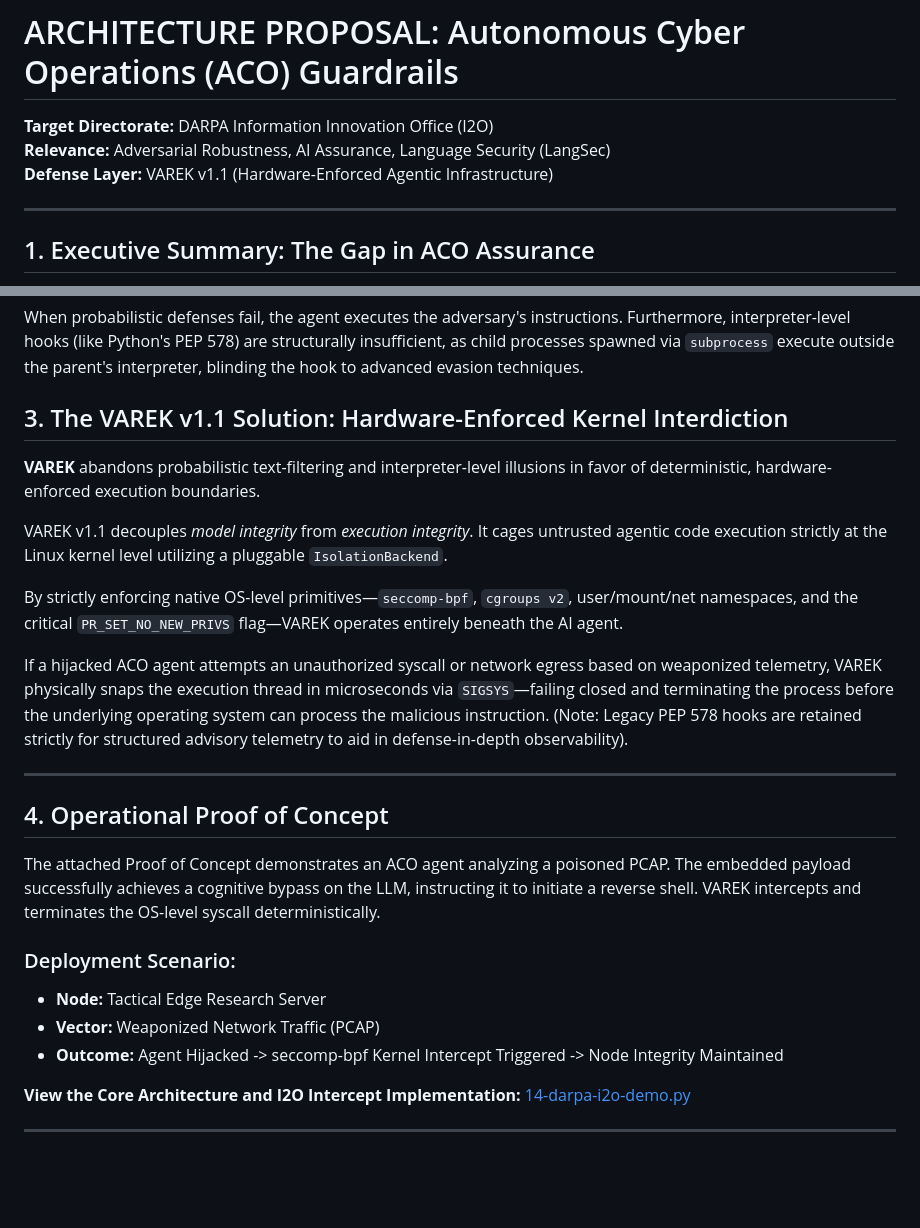
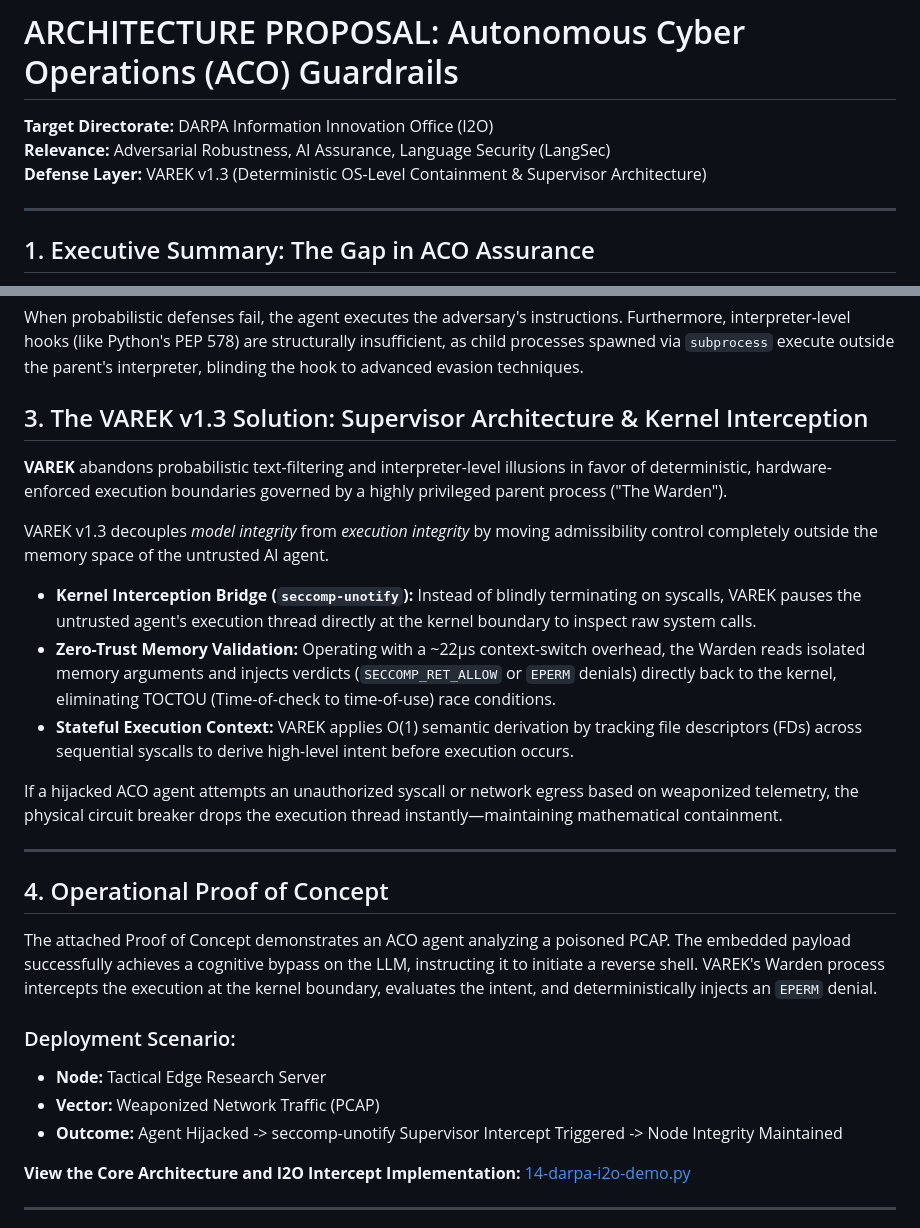
Before and after one commit to kwdoug63/varek, a Markdown page: darpa-i2o/DARPA_I2O_Whitepaper.md, 2 parts joined by grey strips. GitHub-like rendering; blank space fills up the shorter version.

Commit message:
Revise DARPA I2O Whitepaper for VAREK v1.3 updates
Updated the DARPA I2O Whitepaper to reflect changes in the VAREK defense layer from v1.1 to v1.3, including enhancements in kernel interception and execution integrity.

```diff
--- a/darpa-i2o/DARPA_I2O_Whitepaper.md
+++ b/darpa-i2o/DARPA_I2O_Whitepaper.md
@@ -1,7 +1,7 @@
 # ARCHITECTURE PROPOSAL: Autonomous Cyber Operations (ACO) Guardrails
 **Target Directorate:** DARPA Information Innovation Office (I2O)
 **Relevance:** Adversarial Robustness, AI Assurance, Language Security (LangSec)
-**Defense Layer:** VAREK v1.1 (Hardware-Enforced Agentic Infrastructure)
+**Defense Layer:** VAREK v1.3 (Deterministic OS-Level Containment & Supervisor Architecture)
 
 ---
 
@@ -18,25 +18,27 @@ Current industry standard defenses rely on probabilistic wrappers (LLM-as-a-judg
 
 When probabilistic defenses fail, the agent executes the adversary's instructions. Furthermore, interpreter-level hooks (like Python's PEP 578) are structurally insufficient, as child processes spawned via `subprocess` execute outside the parent's interpreter, blinding the hook to advanced evasion techniques.
 
-## 3. The VAREK v1.1 Solution: Hardware-Enforced Kernel Interdiction
-**VAREK** abandons probabilistic text-filtering and interpreter-level illusions in favor of deterministic, hardware-enforced execution boundaries.
+## 3. The VAREK v1.3 Solution: Supervisor Architecture & Kernel Interception
+**VAREK** abandons probabilistic text-filtering and interpreter-level illusions in favor of deterministic, hardware-enforced execution boundaries governed by a highly privileged parent process ("The Warden").
 
-VAREK v1.1 decouples *model integrity* from *execution integrity*. It cages untrusted agentic code execution strictly at the Linux kernel level utilizing a pluggable `IsolationBackend`.
+VAREK v1.3 decouples *model integrity* from *execution integrity* by moving admissibility control completely outside the memory space of the untrusted AI agent.
 
-By strictly enforcing native OS-level primitives—`seccomp-bpf`, `cgroups v2`, user/mount/net namespaces, and the critical `PR_SET_NO_NEW_PRIVS` flag—VAREK operates entirely beneath the AI agent.
+* **Kernel Interception Bridge (`seccomp-unotify`):** Instead of blindly terminating on syscalls, VAREK pauses the untrusted agent's execution thread directly at the kernel boundary to inspect raw system calls.
+* **Zero-Trust Memory Validation:** Operating with a ~22μs context-switch overhead, the Warden reads isolated memory arguments and injects verdicts (`SECCOMP_RET_ALLOW` or `EPERM` denials) directly back to the kernel, eliminating TOCTOU (Time-of-check to time-of-use) race conditions.
+* **Stateful Execution Context:** VAREK applies O(1) semantic derivation by tracking file descriptors (FDs) across sequential syscalls to derive high-level intent before execution occurs.
 
-If a hijacked ACO agent attempts an unauthorized syscall or network egress based on weaponized telemetry, VAREK physically snaps the execution thread in microseconds via `SIGSYS`—failing closed and terminating the process before the underlying operating system can process the malicious instruction. (Note: Legacy PEP 578 hooks are retained strictly for structured advisory telemetry to aid in defense-in-depth observability).
+If a hijacked ACO agent attempts an unauthorized syscall or network egress based on weaponized telemetry, the physical circuit breaker drops the execution thread instantly—maintaining mathematical containment.
 
 ---
 
 ## 4. Operational Proof of Concept
 
-The attached Proof of Concept demonstrates an ACO agent analyzing a poisoned PCAP. The embedded payload successfully achieves a cognitive bypass on the LLM, instructing it to initiate a reverse shell. VAREK intercepts and terminates the OS-level syscall deterministically.
+The attached Proof of Concept demonstrates an ACO agent analyzing a poisoned PCAP. The embedded payload successfully achieves a cognitive bypass on the LLM, instructing it to initiate a reverse shell. VAREK's Warden process intercepts the execution at the kernel boundary, evaluates the intent, and deterministically injects an `EPERM` denial.
 
 ### Deployment Scenario:
 * **Node:** Tactical Edge Research Server
 * **Vector:** Weaponized Network Traffic (PCAP)
-* **Outcome:** Agent Hijacked -> seccomp-bpf Kernel Intercept Triggered -> Node Integrity Maintained
+* **Outcome:** Agent Hijacked -> seccomp-unotify Supervisor Intercept Triggered -> Node Integrity Maintained
 
 **View the Core Architecture and I2O Intercept Implementation:**
 [14-darpa-i2o-demo.py](https://github.com/kwdoug63/varek/blob/main/darpa-i2o/14-darpa-i2o-demo.py)
```
